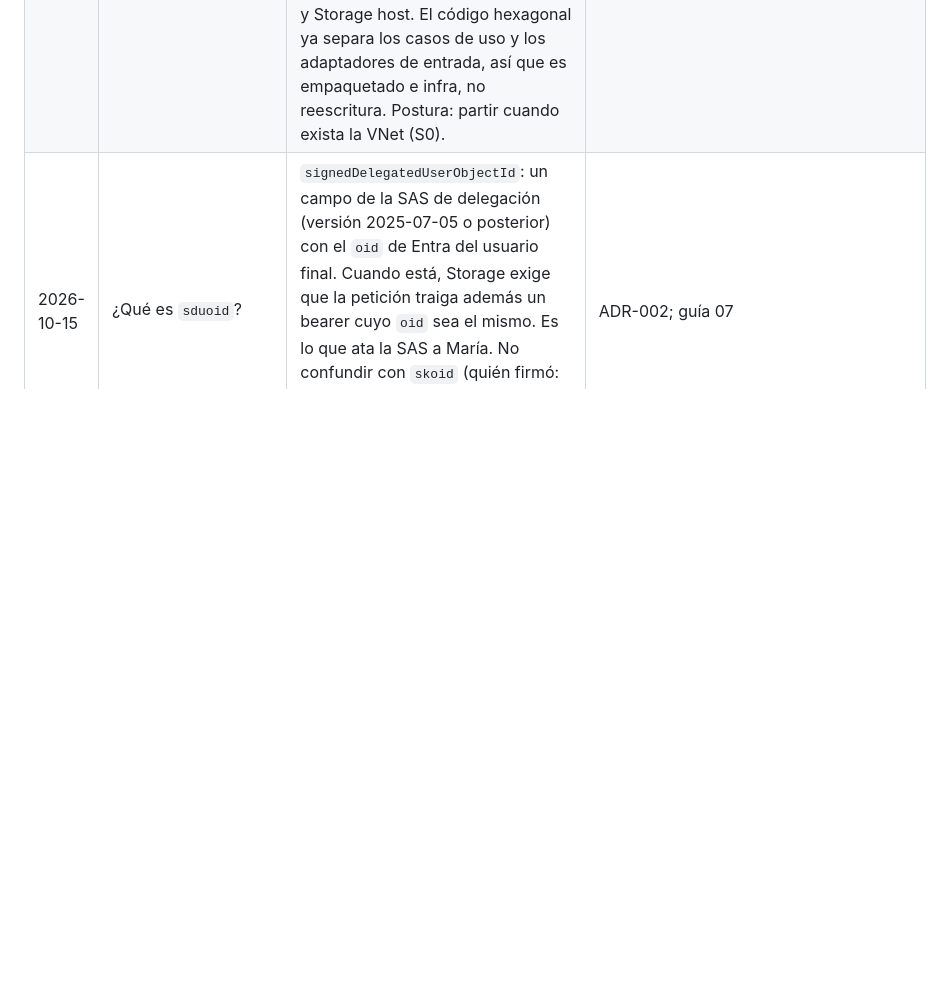
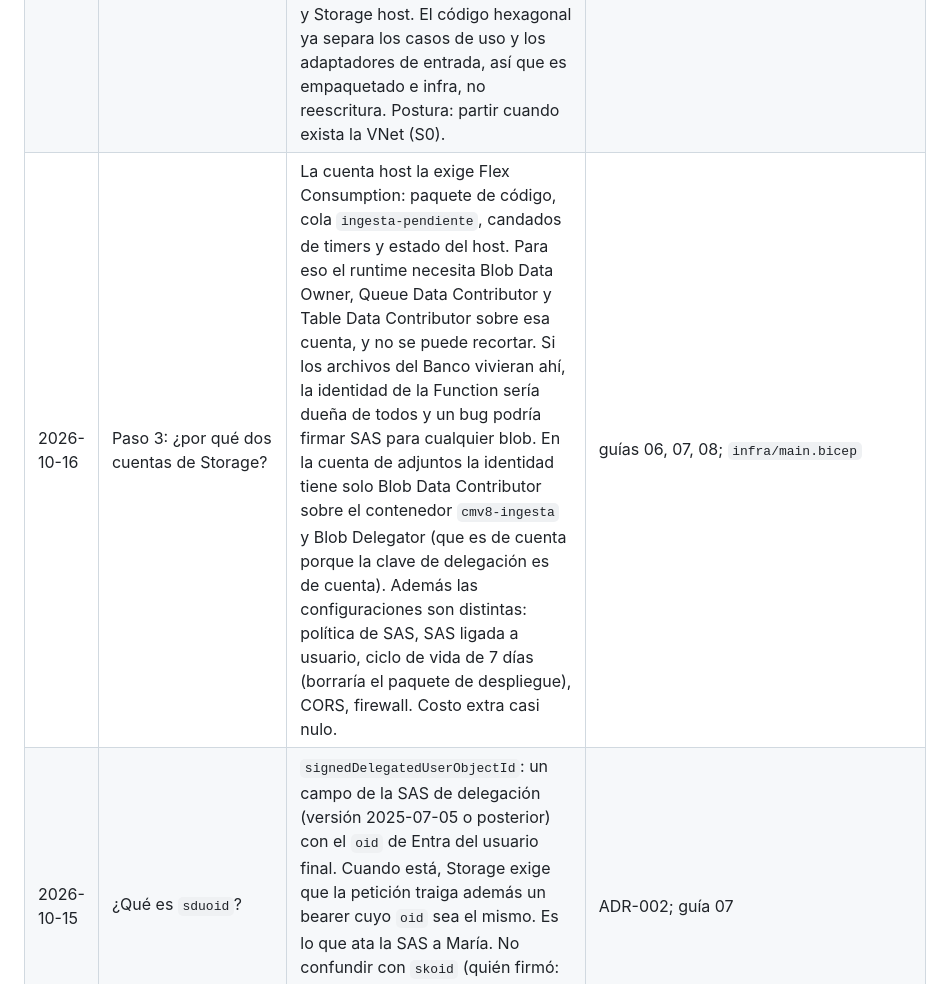
Before and after one commit to randy-kauffman/CMV8_to_PP, a Markdown page: docs/aprendizaje/consultas-y-mejoras.md, the part around the change. Rendered like a GitHub page; blank space fills up the shorter version.

Commit message:
docs: paso 3 en curso y consulta sobre las dos cuentas de Storage

```diff
--- a/docs/aprendizaje/consultas-y-mejoras.md
+++ b/docs/aprendizaje/consultas-y-mejoras.md
@@ -14,6 +14,7 @@ Bitácora de las preguntas que van surgiendo al recorrer `docs/aprendizaje/roadm
 | 2026-10-15 | Entre 5 y 6: ¿qué es la "clave de delegación" y quién firma la SAS? | La clave de delegación (user delegation key) es un sello temporal que Storage le entrega a una identidad de Entra que tenga el rol Blob Delegator (acá, la identidad administrada); vive como máximo 7 días. La firma la hace NUESTRO código en la Function (`generateUserDelegationSas` del SDK) con esa clave; Storage la reconoce porque él mismo la emitió y la SAS lleva quién la pidió (`skoid`). Nunca se usa la clave de la cuenta (Shared Key está apagada). | `EmisorSasBlob.java`; guías 07, 08 |
 | 2026-10-15 | Hay muchas conexiones (usuario→Entra, conector→Function, Function→Dataverse, Function→Entra, Function→Storage, PCF→Storage, worker→AS400/CM). ¿Cómo se debuguea en cuál falla y por qué? | Hay una fuente por tramo y una llave que las une: el `solicitudId` (va en los logs de la Function, en la SAS como `scid`, y es la fila). Tramos: app y conector → Monitor de Power Apps (status y cuerpo de la respuesta); Easy Auth → hoy solo el 401 que ve el conector (no exportamos `AppServiceAuthenticationLogs`, ver M10); código del broker y del worker → Application Insights (trazas con `solicitudId`, excepciones, dependencias hacia Dataverse, Entra, Storage, AS400 y CM); OBO → el error AADSTS en la traza más los registros de inicio de sesión de Entra; Storage → `StorageBlobLogs` (status, `AuthenticationType`, `RequesterUpn`, `scid`); Event Grid → métricas de entregas fallidas; worker → además la fila: estado `Error` con `cmv8_mensajeerror`. Falta una tabla única "paso → dónde mirar → qué consulta", anotada como M10. | guías 05, 23 |
 | 2026-10-16 | Paso 2: si la aplicación tiene dos roles, ¿por qué una sola Function y no dos? | Las dos app registrations no son dos roles de la Function: Broker representa a la Function y Conector representa al conector de Power Platform (otro software); partir la Function no las reduce. Lo que sí tiene fundamento es separar broker y worker en dos Function Apps (M5): hoy están juntos por pragmatismo de los spikes (un despliegue, una identidad, un Bicep). A favor de partir: solo el worker necesita VNet, Key Vault y AS400; solo el broker necesita puerta HTTP, Easy Auth, Blob Delegator y credencial federada; escalado y despliegue independientes. En contra: dos apps, dos identidades, dos pipelines, decidir si comparten cola y Storage host. El código hexagonal ya separa los casos de uso y los adaptadores de entrada, así que es empaquetado e infra, no reescritura. Postura: partir cuando exista la VNet (S0). | M5; `function/src/main/java/.../application/` |
+| 2026-10-16 | Paso 3: ¿por qué dos cuentas de Storage? | La cuenta host la exige Flex Consumption: paquete de código, cola `ingesta-pendiente`, candados de timers y estado del host. Para eso el runtime necesita Blob Data Owner, Queue Data Contributor y Table Data Contributor sobre esa cuenta, y no se puede recortar. Si los archivos del Banco vivieran ahí, la identidad de la Function sería dueña de todos y un bug podría firmar SAS para cualquier blob. En la cuenta de adjuntos la identidad tiene solo Blob Data Contributor sobre el contenedor `cmv8-ingesta` y Blob Delegator (que es de cuenta porque la clave de delegación es de cuenta). Además las configuraciones son distintas: política de SAS, SAS ligada a usuario, ciclo de vida de 7 días (borraría el paquete de despliegue), CORS, firewall. Costo extra casi nulo. | guías 06, 07, 08; `infra/main.bicep` |
 | 2026-10-15 | ¿Qué es `sduoid`? | `signedDelegatedUserObjectId`: un campo de la SAS de delegación (versión 2025-07-05 o posterior) con el `oid` de Entra del usuario final. Cuando está, Storage exige que la petición traiga además un bearer cuyo `oid` sea el mismo. Es lo que ata la SAS a María. No confundir con `skoid` (quién firmó: la identidad administrada) ni con `saoid` (que exige Blob Data Owner y no pide bearer). | ADR-002; guía 07 |
 
 ## Puntos de mejora
```
Also changed, not shown: docs/aprendizaje/roadmap-explicacion.md (+2 -2 lines).
